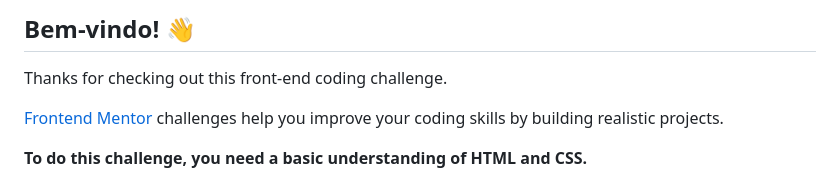
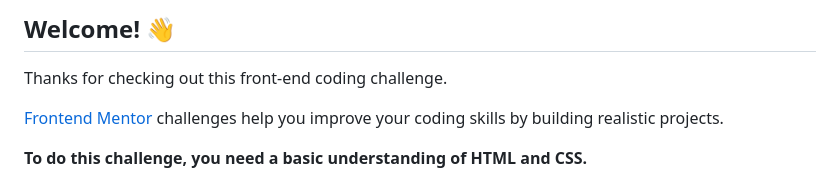
Before and after one commit to Evex12324/QR-code-componente, a Markdown page: README.md, the part around the change printed below. Drawn GitHub-style.

```diff
--- a/README.md
+++ b/README.md
@@ -4,5 +4,5 @@
 
-## Bem-vindo! 👋
+## Welcome! 👋
 
 Thanks for checking out this front-end coding challenge.
 
```
Also changed, not shown: other parts of README.md (+1 -1 lines), Capa do Projeto.png (added).
